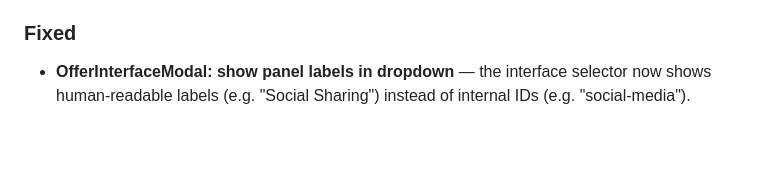
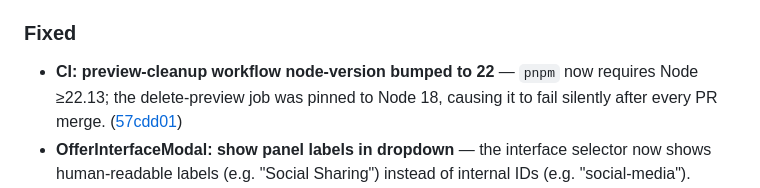
Before and after one commit to patcon/polislike-partykit-reaction-canvas, a Markdown page: CHANGELOG.md, the part around the change. Rendered like a GitHub page; blank space fills up the shorter version.

Commit message:
docs: add changelog entry for preview-cleanup node-version fix
Co-Authored-By: Claude Sonnet 4.6 <noreply@anthropic.com>

```diff
--- a/CHANGELOG.md
+++ b/CHANGELOG.md
@@ -13,6 +13,7 @@ All notable changes to this project will be documented in this file. Releases cu
 - **Social sharing panel id renamed** — activity/interface key changed from `'social'` → `'social-media'` → `'social-sharing'` to match its label. Affects URL `addInterface` param, localStorage interface lists, and emcee push messages. Old values stored in localStorage will silently fall back to the canvas interface on next load.
 
 ### Fixed
+- **CI: preview-cleanup workflow node-version bumped to 22** — `pnpm` now requires Node ≥22.13; the delete-preview job was pinned to Node 18, causing it to fail silently after every PR merge. ([57cdd01](https://github.com/patcon/polislike-partykit-reaction-canvas/commit/57cdd01))
 - **OfferInterfaceModal: show panel labels in dropdown** — the interface selector now shows human-readable labels (e.g. "Social Sharing") instead of internal IDs (e.g. "social-media").
 - **VoiceCallPanel: fix WSOD on HTTP LAN** — guard `navigator.mediaDevices` before using the `in` operator; `mediaDevices` is `undefined` in insecure contexts (HTTP non-localhost), which caused a crash on render.
 - **InterfacesTab: warn when mic unavailable** — Voice calls and Steno rows now show an ⚠ SSL required badge when `navigator.mediaDevices` is unavailable (HTTP non-localhost), so emcees know those interfaces won't work without HTTPS.
```
